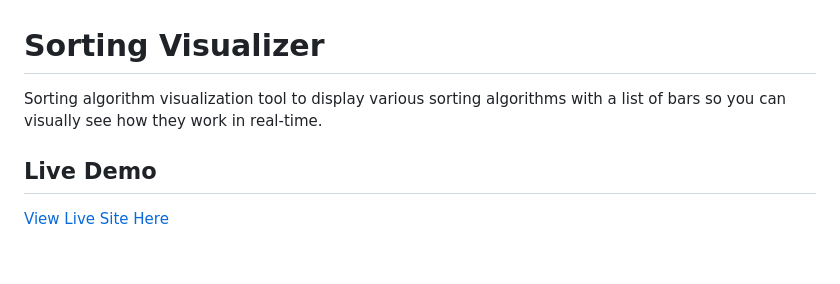
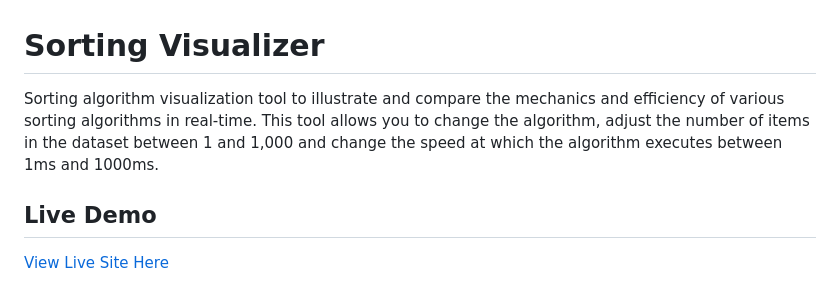
Before and after one commit to spsokhi/sorting-visualizer, a Markdown page: README.md, the part around the change. Rendered like a GitHub page; blank space fills up the shorter version.

```diff
--- a/README.md
+++ b/README.md
@@ -1,6 +1,6 @@
 # Sorting Visualizer
 
-Sorting algorithm visualization tool to display various sorting algorithms with a list of bars so you can visually see how they work in real-time.
+Sorting algorithm visualization tool to illustrate and compare the mechanics and efficiency of various sorting algorithms in real-time. This tool allows you to change the algorithm, adjust the number of items in the dataset between 1 and 1,000 and change the speed at which the algorithm executes between 1ms and 1000ms.
 
 ## Live Demo
 
```
